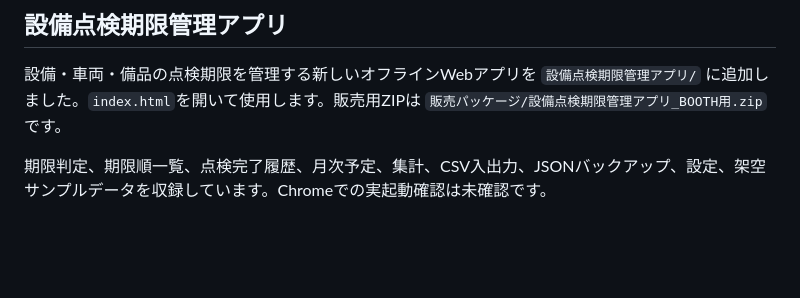
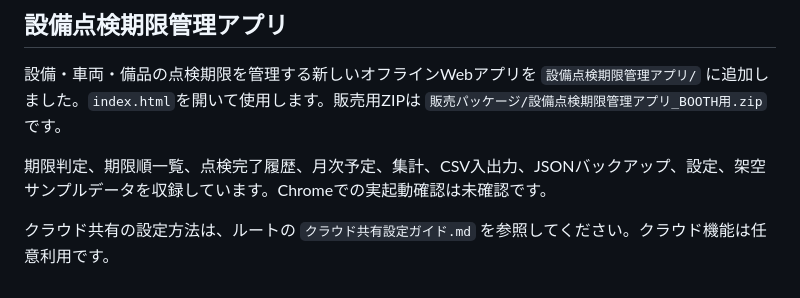
Before and after one commit to wp6ys1kgd-coder/csv-seiri-kun, a Markdown page: README.md, the part around the change. GitHub-like rendering; blank space fills up the shorter version.

Commit message:
Link cloud setup guide from root readme

```diff
--- a/README.md
+++ b/README.md
@@ -58,3 +58,5 @@ JSON／CSVの保存・復元はEdge上の実操作相当テストで確認済み
 設備・車両・備品の点検期限を管理する新しいオフラインWebアプリを `設備点検期限管理アプリ/` に追加しました。`index.html`を開いて使用します。販売用ZIPは `販売パッケージ/設備点検期限管理アプリ_BOOTH用.zip` です。
 
 期限判定、期限順一覧、点検完了履歴、月次予定、集計、CSV入出力、JSONバックアップ、設定、架空サンプルデータを収録しています。Chromeでの実起動確認は未確認です。
+
+クラウド共有の設定方法は、ルートの `クラウド共有設定ガイド.md` を参照してください。クラウド機能は任意利用です。
```
